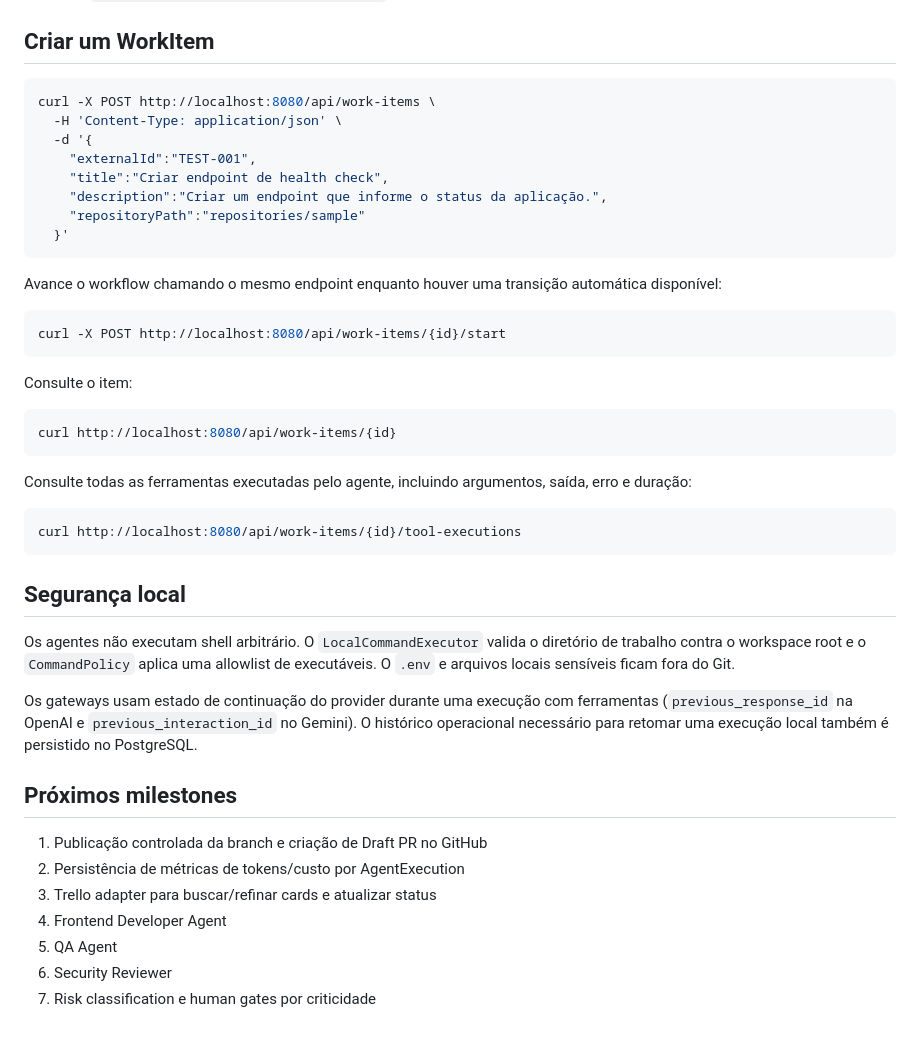
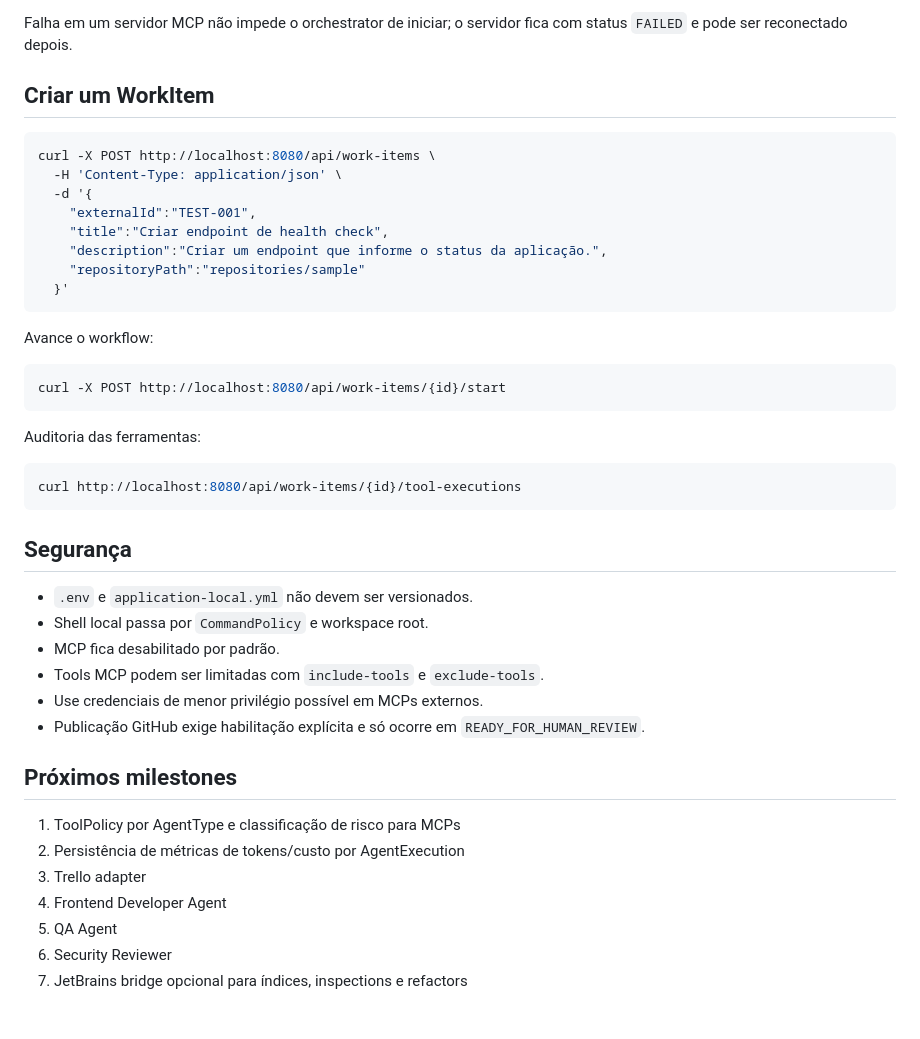
Before and after one commit to WandersonM/ai-dev-orchestrator, a Markdown page: README.md, the part around one of its changes. GitHub-like rendering.

````diff
--- a/README.md
+++ b/README.md
@@ -100,3 +147,4 @@ Swagger: `http://localhost:8080/swagger-ui.html`
+Falha em um servidor MCP não impede o orchestrator de iniciar; o servidor fica com status `FAILED` e pode ser reconectado depois.
 
 ## Criar um WorkItem
 
@@ -111,36 +159,33 @@ curl -X POST http://localhost:8080/api/work-items \
   }'
 ```
 
-Avance o workflow chamando o mesmo endpoint enquanto houver uma transição automática disponível:
+Avance o workflow:
 
 ```bash
 curl -X POST http://localhost:8080/api/work-items/{id}/start
 ```
 
-Consulte o item:
-
-```bash
-curl http://localhost:8080/api/work-items/{id}
-```
-
-Consulte todas as ferramentas executadas pelo agente, incluindo argumentos, saída, erro e duração:
+Auditoria das ferramentas:
 
 ```bash
 curl http://localhost:8080/api/work-items/{id}/tool-executions
 ```
 
-## Segurança local
+## Segurança
 
-Os agentes não executam shell arbitrário. O `LocalCommandExecutor` valida o diretório de trabalho contra o workspace root e o `CommandPolicy` aplica uma allowlist de executáveis. O `.env` e arquivos locais sensíveis ficam fora do Git.
-
-Os gateways usam estado de continuação do provider durante uma execução com ferramentas (`previous_response_id` na OpenAI e `previous_interaction_id` no Gemini). O histórico operacional necessário para retomar uma execução local também é persistido no PostgreSQL.
+- `.env` e `application-local.yml` não devem ser versionados.
+- Shell local passa por `CommandPolicy` e workspace root.
+- MCP fica desabilitado por padrão.
+- Tools MCP podem ser limitadas com `include-tools` e `exclude-tools`.
+- Use credenciais de menor privilégio possível em MCPs externos.
+- Publicação GitHub exige habilitação explícita e só ocorre em `READY_FOR_HUMAN_REVIEW`.
 
 ## Próximos milestones
 
-1. Publicação controlada da branch e criação de Draft PR no GitHub
+1. ToolPolicy por AgentType e classificação de risco para MCPs
 2. Persistência de métricas de tokens/custo por AgentExecution
-3. Trello adapter para buscar/refinar cards e atualizar status
+3. Trello adapter
 4. Frontend Developer Agent
 5. QA Agent
 6. Security Reviewer
-7. Risk classification e human gates por criticidade
+7. JetBrains bridge opcional para índices, inspections e refactors
````
Also changed, not shown: other parts of README.md (+107 -60 lines).
